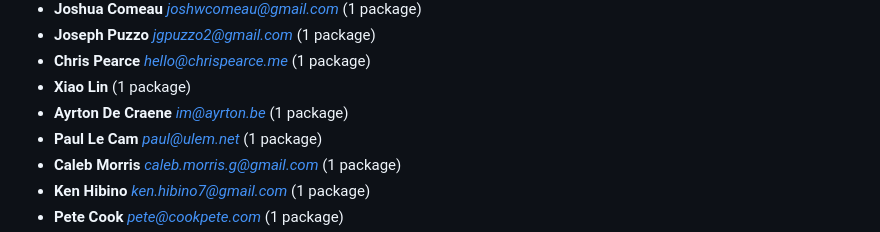
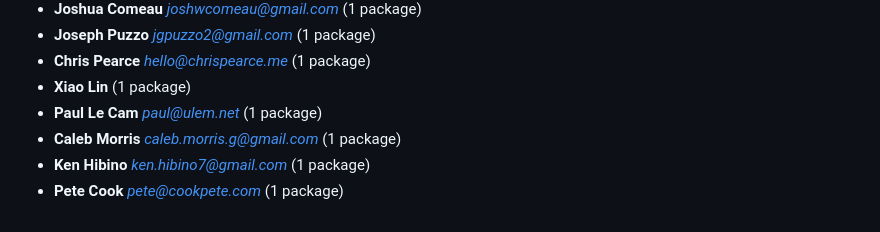
Before and after one commit to dictoapp/dicto, a Markdown page: README.md, the part around the change. GitHub-like rendering.

```diff
--- a/README.md
+++ b/README.md
@@ -452,7 +452,6 @@ Besides, it relies on a lot of open source packages made by 471 different person
 - **Joseph Puzzo** *jgpuzzo2@gmail.com* (1 package)
 - **Chris Pearce** *hello@chrispearce.me* (1 package)
 - **Xiao Lin** (1 package)
-- **Ayrton De Craene** *im@ayrton.be* (1 package)
 - **Paul Le Cam** *paul@ulem.net* (1 package)
 - **Caleb Morris** *caleb.morris.g@gmail.com* (1 package)
 - **Ken Hibino** *ken.hibino7@gmail.com* (1 package)
```
